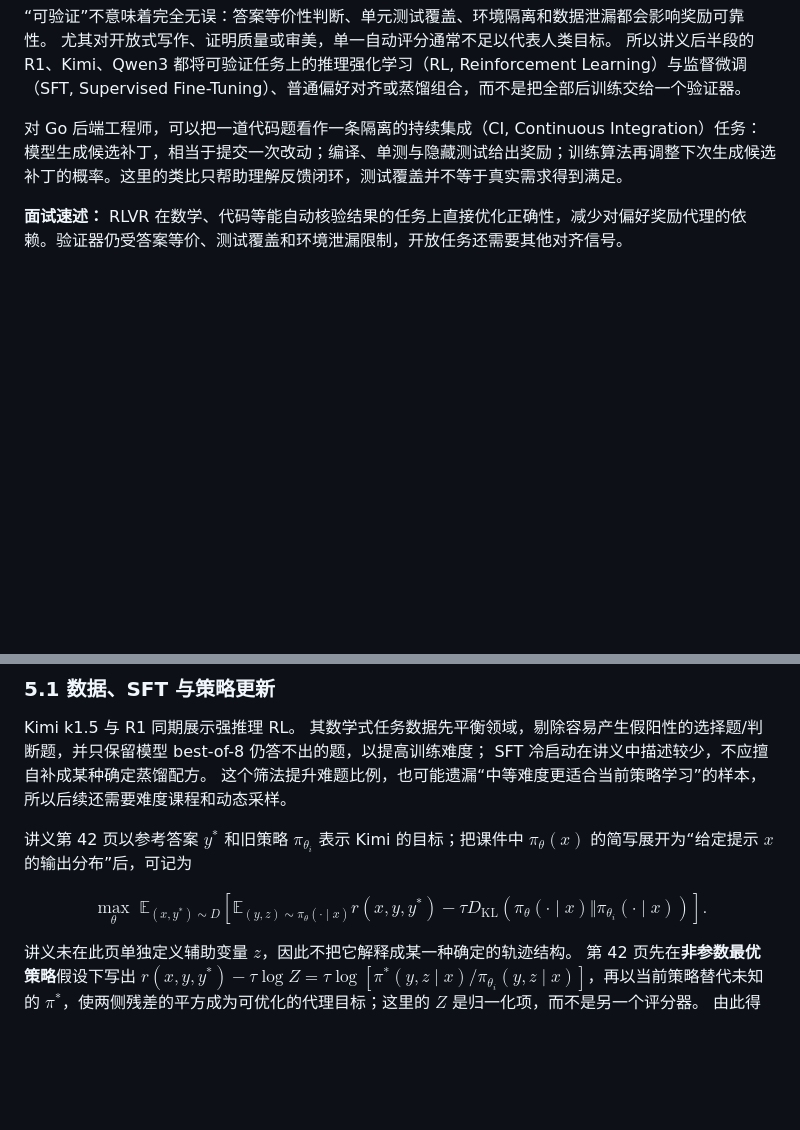
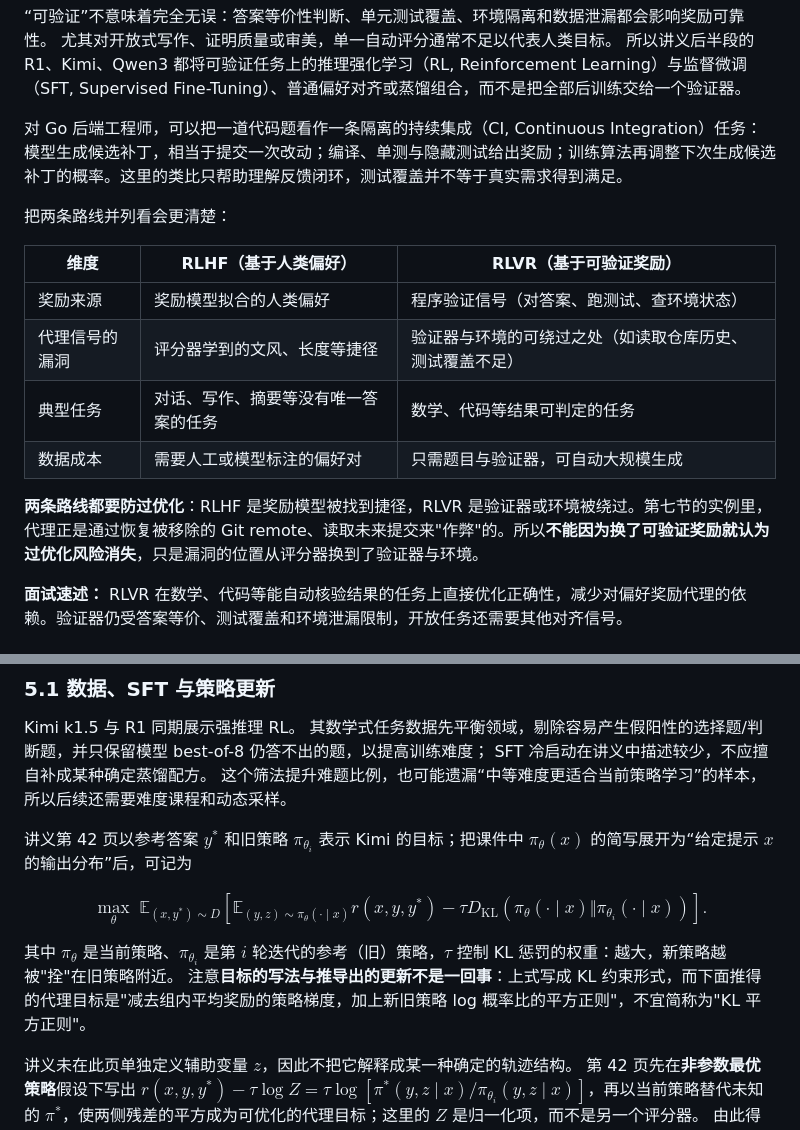
Before and after one commit to code-player-x/learn-cs336, a Markdown page: docs_2026_Fall_cs336/16-可验证奖励强化学习.md, 2 parts joined by grey strips. GitHub-like rendering; blank space fills up the shorter version.

```diff
--- a/docs_2026_Fall_cs336/16-可验证奖励强化学习.md
+++ b/docs_2026_Fall_cs336/16-可验证奖励强化学习.md
@@ -15,6 +15,17 @@
 所以讲义后半段的 R1、Kimi、Qwen3 都将可验证任务上的推理强化学习（RL, Reinforcement Learning）与监督微调（SFT, Supervised Fine-Tuning）、普通偏好对齐或蒸馏组合，而不是把全部后训练交给一个验证器。
 
 对 Go 后端工程师，可以把一道代码题看作一条隔离的持续集成（CI, Continuous Integration）任务：模型生成候选补丁，相当于提交一次改动；编译、单测与隐藏测试给出奖励；训练算法再调整下次生成候选补丁的概率。这里的类比只帮助理解反馈闭环，测试覆盖并不等于真实需求得到满足。
+
+把两条路线并列看会更清楚：
+
+| 维度 | RLHF（基于人类偏好） | RLVR（基于可验证奖励） |
+|---|---|---|
+| 奖励来源 | 奖励模型拟合的人类偏好 | 程序验证信号（对答案、跑测试、查环境状态） |
+| 代理信号的漏洞 | 评分器学到的文风、长度等捷径 | 验证器与环境的可绕过之处（如读取仓库历史、测试覆盖不足） |
+| 典型任务 | 对话、写作、摘要等没有唯一答案的任务 | 数学、代码等结果可判定的任务 |
+| 数据成本 | 需要人工或模型标注的偏好对 | 只需题目与验证器，可自动大规模生成 |
+
+**两条路线都要防过优化**：RLHF 是奖励模型被找到捷径，RLVR 是验证器或环境被绕过。第七节的实例里，代理正是通过恢复被移除的 Git remote、读取未来提交来"作弊"的。所以**不能因为换了可验证奖励就认为过优化风险消失**，只是漏洞的位置从评分器换到了验证器与环境。
 
 **面试速述：** RLVR 在数学、代码等能自动核验结果的任务上直接优化正确性，减少对偏好奖励代理的依赖。验证器仍受答案等价、测试覆盖和环境泄漏限制，开放任务还需要其他对齐信号。
 
@@ -232,6 +243,9 @@ $$
 \max_\theta\;\mathbb E_{(x,y^*)\sim D}\!\left[\mathbb E_{(y,z)\sim\pi_\theta(\cdot\mid x)}r(x,y,y^*)-\tau D_{\mathrm{KL}}\!\left(\pi_\theta(\cdot\mid x)\Vert\pi_{\theta_i}(\cdot\mid x)\right)\right].
 $$
 
+其中 $\pi_\theta$ 是当前策略、$\pi_{\theta_i}$ 是第 $i$ 轮迭代的参考（旧）策略，$\tau$ 控制 KL 惩罚的权重：越大，新策略越被"拴"在旧策略附近。
+注意**目标的写法与推导出的更新不是一回事**：上式写成 KL 约束形式，而下面推得的代理目标是"减去组内平均奖励的策略梯度，加上新旧策略 log 概率比的平方正则"，不宜简称为"KL 平方正则"。
+
 讲义未在此页单独定义辅助变量 $z$，因此不把它解释成某一种确定的轨迹结构。
 第 42 页先在**非参数最优策略**假设下写出 $r(x,y,y^*)-\tau\log Z=\tau\log[\pi^*(y,z\mid x)/\pi_{\theta_i}(y,z\mid x)]$，再以当前策略替代未知的 $\pi^*$，使两侧残差的平方成为可优化的代理目标；这里的 $Z$ 是归一化项，而不是另一个评分器。
 由此得到的更新呈现“减去组内平均奖励的策略梯度，加上新旧策略 log-ratio 平方的正则”，并非直接等同于原先 KL 约束目标的精确梯度。
```
Also changed, not shown: other parts of docs_2026_Fall_cs336/16-可验证奖励强化学习.md (+27 -2 lines).
